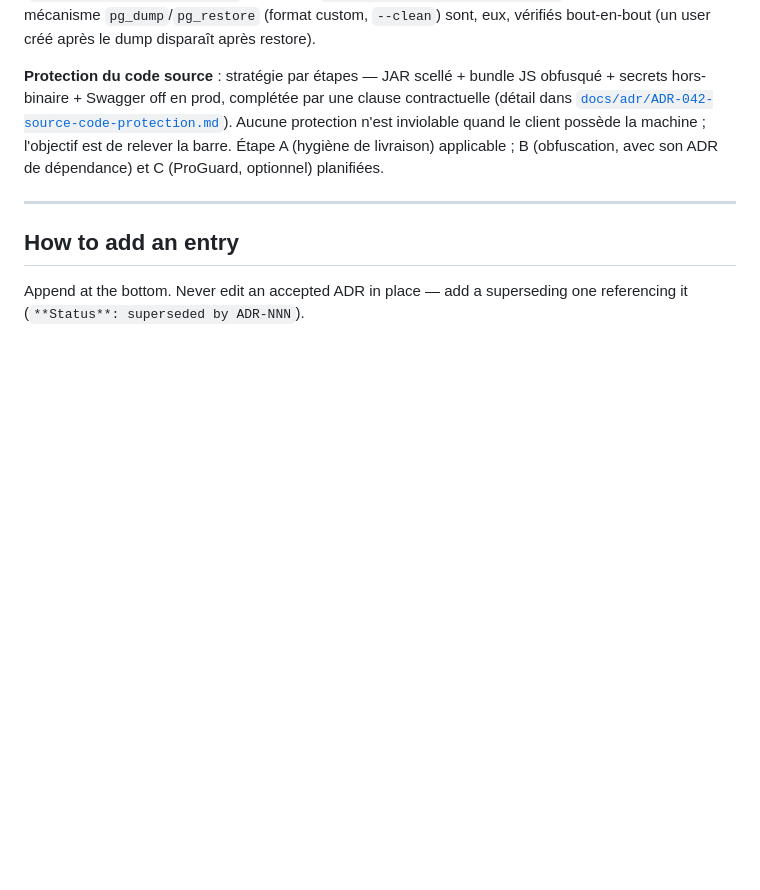
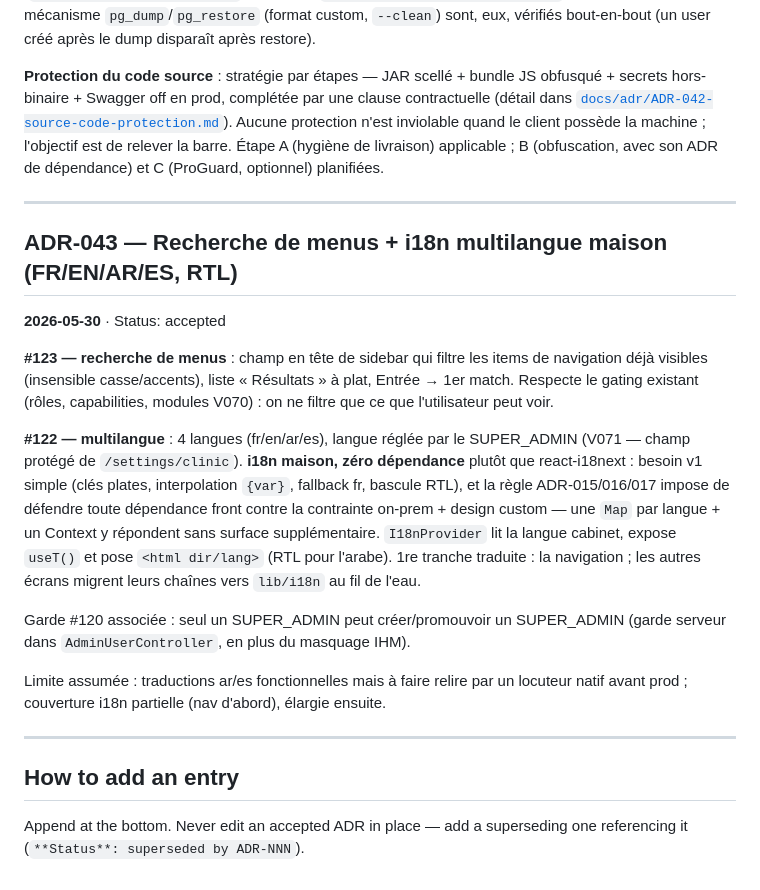
Before and after one commit to thesbex/careplusv2, a Markdown page: docs/DECISIONS.md, the part around the change. Rendered like a GitHub page; blank space fills up the shorter version.

Commit message:
docs: ADR-043 (recherche menus + i18n) + PROGRESS lot #120/#123/#122
Co-Authored-By: Claude Opus 4.8 (1M context) <noreply@anthropic.com>

```diff
--- a/docs/DECISIONS.md
+++ b/docs/DECISIONS.md
@@ -458,6 +458,32 @@ V070. Colonne `configuration_clinic_settings.disabled_modules TEXT[]` (vide = to
 
 ---
 
+## ADR-043 — Recherche de menus + i18n multilangue maison (FR/EN/AR/ES, RTL)
+
+**2026-05-30** · Status: accepted
+
+**#123 — recherche de menus** : champ en tête de sidebar qui filtre les items de
+navigation déjà visibles (insensible casse/accents), liste « Résultats » à plat,
+Entrée → 1er match. Respecte le gating existant (rôles, capabilities, modules V070) :
+on ne filtre que ce que l'utilisateur peut voir.
+
+**#122 — multilangue** : 4 langues (fr/en/ar/es), langue réglée par le SUPER_ADMIN
+(V071 — champ protégé de `/settings/clinic`). **i18n maison, zéro dépendance** plutôt
+que react-i18next : besoin v1 simple (clés plates, interpolation `{var}`, fallback fr,
+bascule RTL), et la règle ADR-015/016/017 impose de défendre toute dépendance front
+contre la contrainte on-prem + design custom — une `Map` par langue + un Context y
+répondent sans surface supplémentaire. `I18nProvider` lit la langue cabinet, expose
+`useT()` et pose `<html dir/lang>` (RTL pour l'arabe). 1re tranche traduite : la
+navigation ; les autres écrans migrent leurs chaînes vers `lib/i18n` au fil de l'eau.
+
+Garde #120 associée : seul un SUPER_ADMIN peut créer/promouvoir un SUPER_ADMIN
+(garde serveur dans `AdminUserController`, en plus du masquage IHM).
+
+Limite assumée : traductions ar/es fonctionnelles mais à faire relire par un
+locuteur natif avant prod ; couverture i18n partielle (nav d'abord), élargie ensuite.
+
+---
+
 ## How to add an entry
 
 Append at the bottom. Never edit an accepted ADR in place — add a superseding one referencing it (`**Status**: superseded by ADR-NNN`).
```
